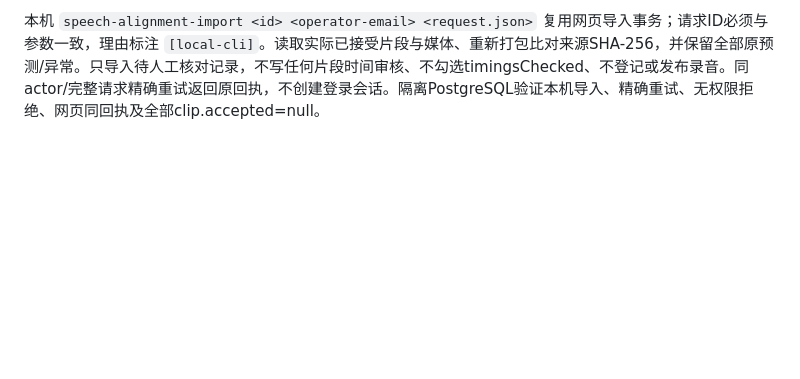
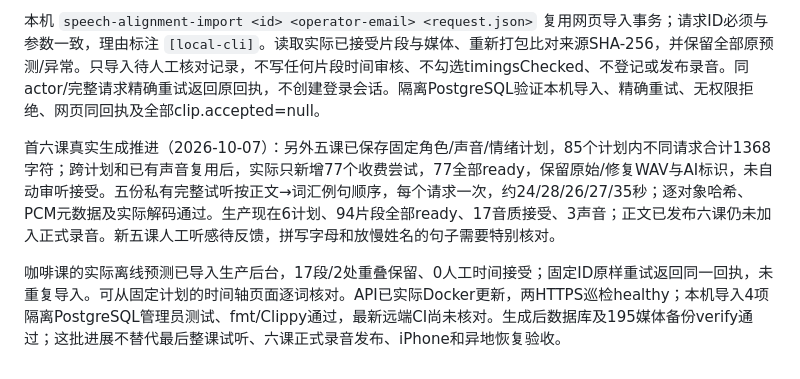
Before and after one commit to Ronbb/brioche, a Markdown page: docs/characters/README.md, the part around the change. Drawn GitHub-style; blank space fills up the shorter version.

Commit message:
Document actual six-course clips and imported coffee predictions

```diff
--- a/docs/characters/README.md
+++ b/docs/characters/README.md
@@ -254,3 +254,8 @@ API options/list/read 只读，POST preview 仅编译，POST save 追加不可
 
 
 本机 `speech-alignment-import <id> <operator-email> <request.json>` 复用网页导入事务；请求ID必须与参数一致，理由标注 `[local-cli]`。读取实际已接受片段与媒体、重新打包比对来源SHA-256，并保留全部原预测/异常。只导入待人工核对记录，不写任何片段时间审核、不勾选timingsChecked、不登记或发布录音。同actor/完整请求精确重试返回原回执，不创建登录会话。隔离PostgreSQL验证本机导入、精确重试、无权限拒绝、网页同回执及全部clip.accepted=null。
+
+
+首六课真实生成推进（2026-10-07）：另外五课已保存固定角色/声音/情绪计划，85个计划内不同请求合计1368字符；跨计划和已有声音复用后，实际只新增77个收费尝试，77全部ready，保留原始/修复WAV与AI标识，未自动审听接受。五份私有完整试听按正文→词汇例句顺序，每个请求一次，约24/28/26/27/35秒；逐对象哈希、PCM元数据及实际解码通过。生产现在6计划、94片段全部ready、17音质接受、3声音；正文已发布六课仍未加入正式录音。新五课人工听感待反馈，拼写字母和放慢姓名的句子需要特别核对。
+
+咖啡课的实际离线预测已导入生产后台，17段/2处重叠保留、0人工时间接受；固定ID原样重试返回同一回执，未重复导入。可从固定计划的时间轴页面逐词核对。API已实际Docker更新，两HTTPS巡检healthy；本机导入4项隔离PostgreSQL管理员测试、fmt/Clippy通过，最新远端CI尚未核对。生成后数据库及195媒体备份verify通过；这批进展不替代最后整课试听、六课正式录音发布、iPhone和异地恢复验收。
```
